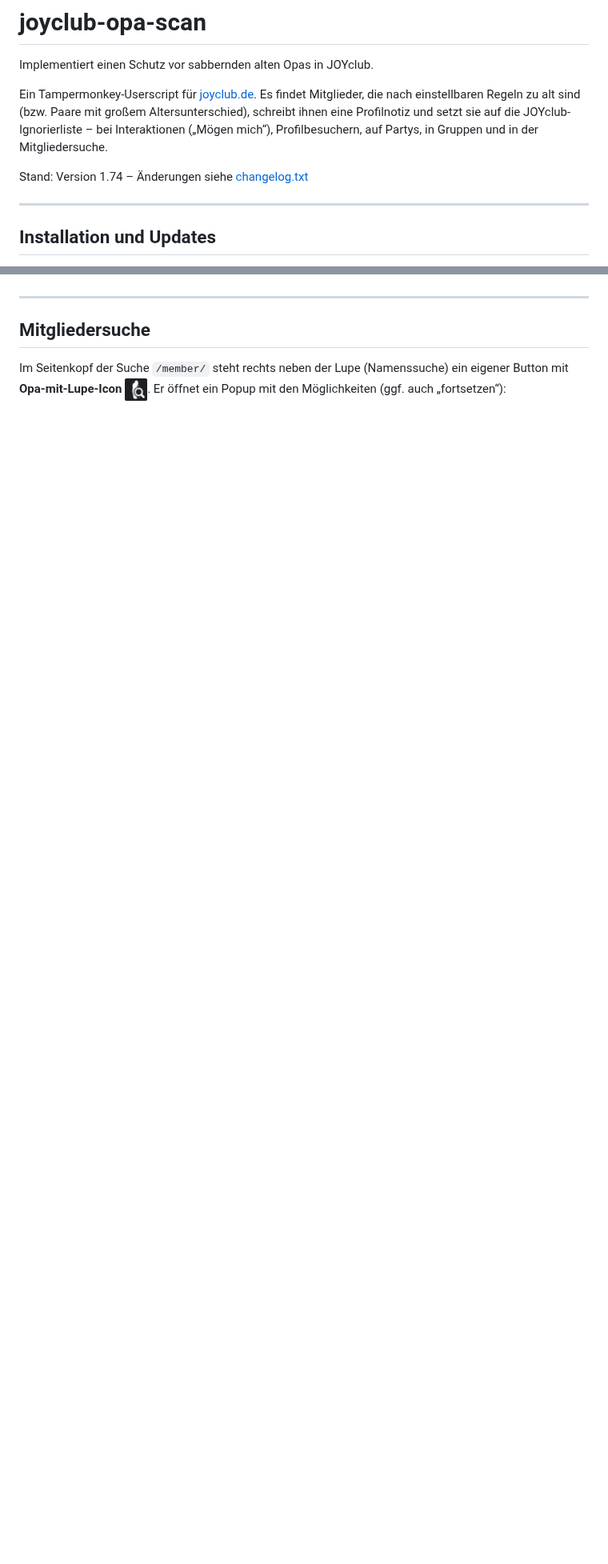
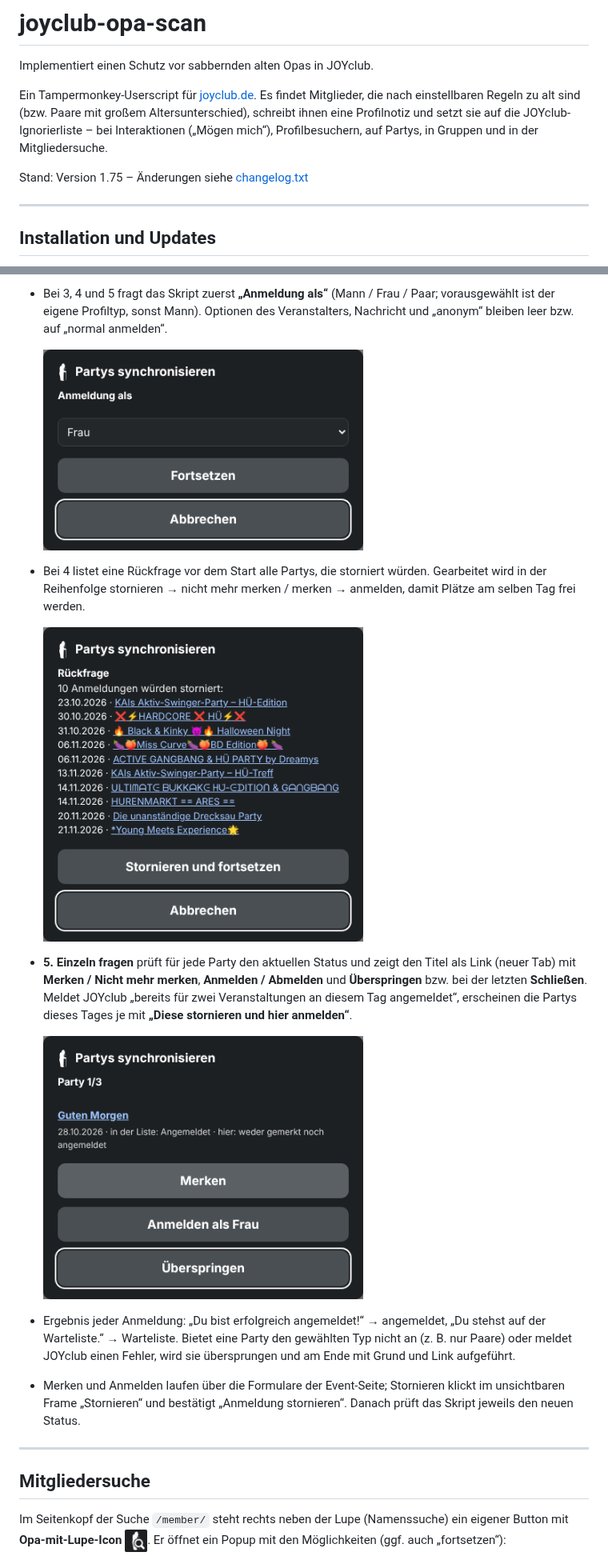
Before and after one commit to Schimmelreiter/joyclub-opa-scan, a Markdown page: README.md, 2 parts joined by grey strips. Shown at 80% size. Drawn GitHub-style; pictures changed too: docs/partys-confirm.png (added), docs/partys-gender.png (added), docs/partys-single.png (added); blank space fills up the shorter version.

```diff
--- a/README.md
+++ b/README.md
@@ -4,7 +4,7 @@ Implementiert einen Schutz vor sabbernden alten Opas in JOYclub.
 
 Ein Tampermonkey-Userscript für [joyclub.de](https://www.joyclub.de). Es findet Mitglieder, die nach einstellbaren Regeln zu alt sind (bzw. Paare mit großem Altersunterschied), schreibt ihnen eine Profilnotiz und setzt sie auf die JOYclub-Ignorierliste – bei Interaktionen („Mögen mich“), Profilbesuchern, auf Partys, in Gruppen und in der Mitgliedersuche.
 
-Stand: Version 1.74 – Änderungen siehe [changelog.txt](changelog.txt)
+Stand: Version 1.75 – Änderungen siehe [changelog.txt](changelog.txt)
 
 ---
 
@@ -263,3 +295,14 @@ Angezeigt wird er auf der Event-Seite (rechts in der Reiterleiste), als Badge au
+- Bei 3, 4 und 5 fragt das Skript zuerst **„Anmeldung als“** (Mann / Frau / Paar; vorausgewählt ist der eigene Profiltyp, sonst Mann). Optionen des Veranstalters, Nachricht und „anonym“ bleiben leer bzw. auf „normal anmelden“.
+
+  <img src="docs/partys-gender.png" width="400" alt="Anmeldung als">
+- Bei 4 listet eine Rückfrage vor dem Start alle Partys, die storniert würden. Gearbeitet wird in der Reihenfolge stornieren → nicht mehr merken / merken → anmelden, damit Plätze am selben Tag frei werden.
+
+  <img src="docs/partys-confirm.png" width="400" alt="Rückfrage vor dem Stornieren">
+- **5. Einzeln fragen** prüft für jede Party den aktuellen Status und zeigt den Titel als Link (neuer Tab) mit **Merken / Nicht mehr merken**, **Anmelden / Abmelden** und **Überspringen** bzw. bei der letzten **Schließen**. Meldet JOYclub „bereits für zwei Veranstaltungen an diesem Tag angemeldet“, erscheinen die Partys dieses Tages je mit **„Diese stornieren und hier anmelden“**.
+
+  <img src="docs/partys-single.png" width="400" alt="Einzeln fragen">
+- Ergebnis jeder Anmeldung: „Du bist erfolgreich angemeldet!“ → angemeldet, „Du stehst auf der Warteliste.“ → Warteliste. Bietet eine Party den gewählten Typ nicht an (z. B. nur Paare) oder meldet JOYclub einen Fehler, wird sie übersprungen und am Ende mit Grund und Link aufgeführt.
+- Merken und Anmelden laufen über die Formulare der Event-Seite; Stornieren klickt im unsichtbaren Frame „Stornieren“ und bestätigt „Anmeldung stornieren“. Danach prüft das Skript jeweils den neuen Status.
 
 ---
 
```
Also changed, not shown: other parts of README.md (+34 -1 lines), docs/partys-options.png (added), docs/partys-start.png (added), 2 other files.
